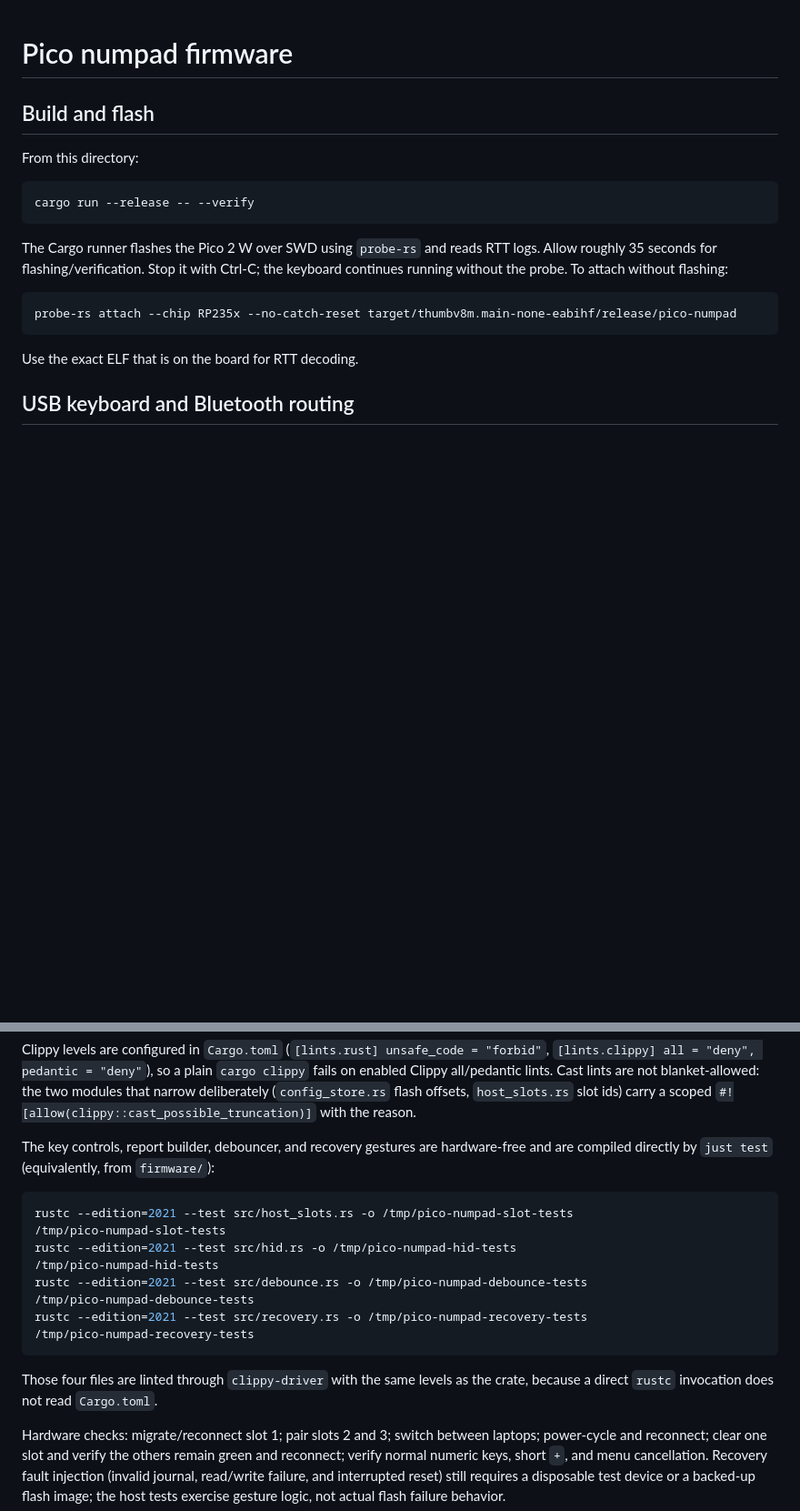
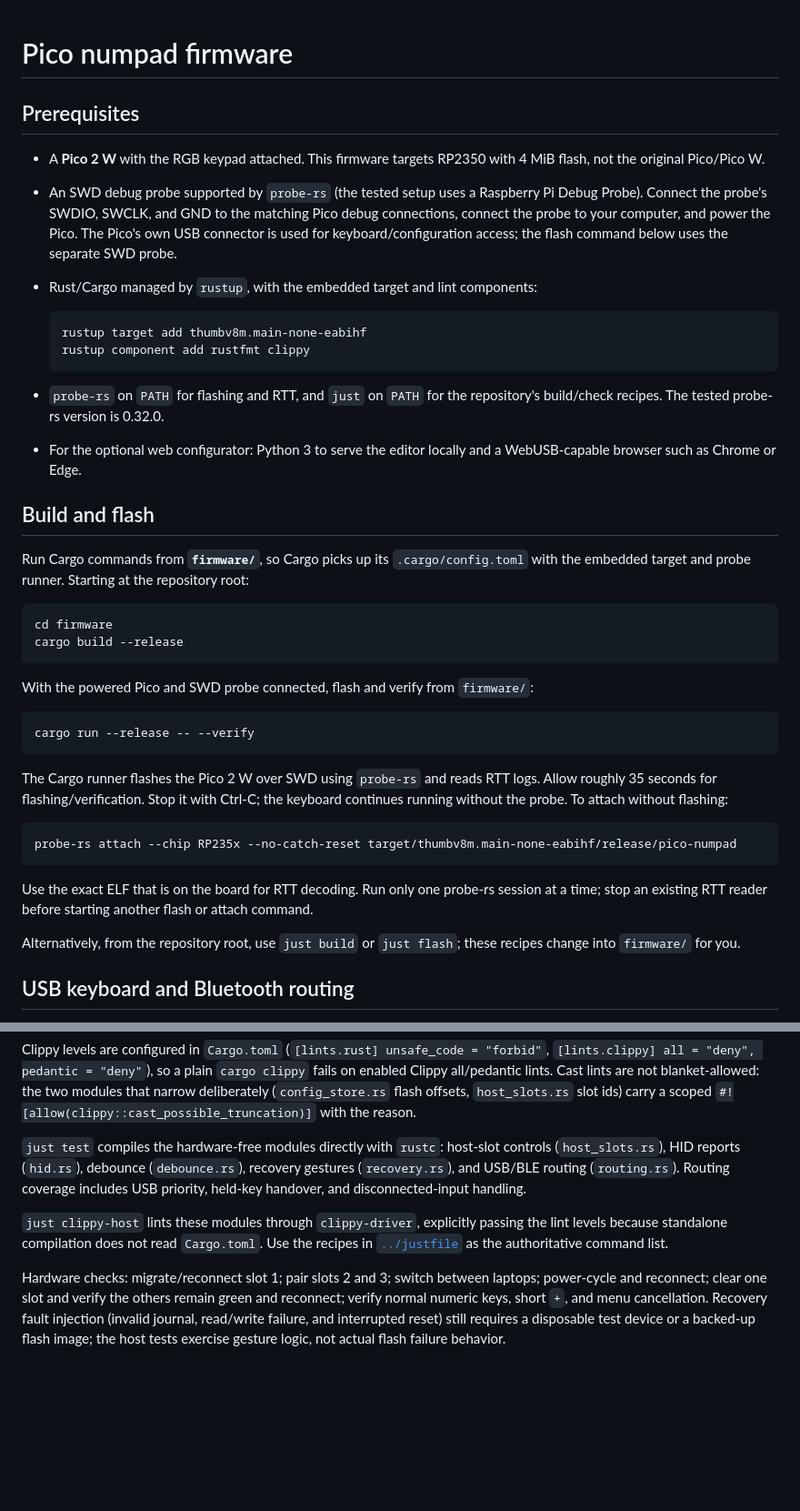
Before and after one commit to tralamazza/pico-numpad, a Markdown page: firmware/README.md, 2 parts joined by grey strips. Shown at 91% size. GitHub-like rendering; blank space fills up the shorter version.

Commit message:
Document prerequisites, WebUSB workflow, and host-test recipes in firmware README

````diff
--- a/firmware/README.md
+++ b/firmware/README.md
@@ -1,8 +1,37 @@
 # Pico numpad firmware
+
+## Prerequisites
+
+- A **Pico 2 W** with the RGB keypad attached. This firmware targets RP2350 with
+  4 MiB flash, not the original Pico/Pico W.
+- An SWD debug probe supported by `probe-rs` (the tested setup uses a Raspberry Pi
+  Debug Probe). Connect the probe's SWDIO, SWCLK, and GND to the matching Pico
+  debug connections, connect the probe to your computer, and power the Pico.
+  The Pico's own USB connector is used for keyboard/configuration access; the
+  flash command below uses the separate SWD probe.
+- Rust/Cargo managed by `rustup`, with the embedded target and lint components:
+
+  ```sh
+  rustup target add thumbv8m.main-none-eabihf
+  rustup component add rustfmt clippy
+  ```
+
+- `probe-rs` on `PATH` for flashing and RTT, and `just` on `PATH` for the
+  repository's build/check recipes. The tested probe-rs version is 0.32.0.
+- For the optional web configurator: Python 3 to serve the editor locally and
+  a WebUSB-capable browser such as Chrome or Edge.
 
 ## Build and flash
 
-From this directory:
+Run Cargo commands from **`firmware/`**, so Cargo picks up its `.cargo/config.toml`
+with the embedded target and probe runner. Starting at the repository root:
+
+```sh
+cd firmware
+cargo build --release
+```
+
+With the powered Pico and SWD probe connected, flash and verify from `firmware/`:
 
 ```sh
 cargo run --release -- --verify
@@ -16,7 +45,12 @@ the keyboard continues running without the probe. To attach without flashing:
 probe-rs attach --chip RP235x --no-catch-reset target/thumbv8m.main-none-eabihf/release/pico-numpad
 ```
 
-Use the exact ELF that is on the board for RTT decoding.
+Use the exact ELF that is on the board for RTT decoding. Run only one probe-rs
+session at a time; stop an existing RTT reader before starting another flash or
+attach command.
+
+Alternatively, from the repository root, use `just build` or `just flash`; these
+recipes change into `firmware/` for you.
 
 ## USB keyboard and Bluetooth routing
 
@@ -162,22 +225,14 @@ fails on enabled Clippy all/pedantic lints. Cast lints are not blanket-allowed:
 narrow deliberately (`config_store.rs` flash offsets, `host_slots.rs` slot ids)
 carry a scoped `#![allow(clippy::cast_possible_truncation)]` with the reason.
 
-The key controls, report builder, debouncer, and recovery gestures are hardware-free
-and are compiled directly by `just test` (equivalently, from `firmware/`):
+`just test` compiles the hardware-free modules directly with `rustc`: host-slot
+controls (`host_slots.rs`), HID reports (`hid.rs`), debounce (`debounce.rs`),
+recovery gestures (`recovery.rs`), and USB/BLE routing (`routing.rs`). Routing
+coverage includes USB priority, held-key handover, and disconnected-input handling.
 
-```sh
-rustc --edition=2021 --test src/host_slots.rs -o /tmp/pico-numpad-slot-tests
-/tmp/pico-numpad-slot-tests
-rustc --edition=2021 --test src/hid.rs -o /tmp/pico-numpad-hid-tests
-/tmp/pico-numpad-hid-tests
-rustc --edition=2021 --test src/debounce.rs -o /tmp/pico-numpad-debounce-tests
-/tmp/pico-numpad-debounce-tests
-rustc --edition=2021 --test src/recovery.rs -o /tmp/pico-numpad-recovery-tests
-/tmp/pico-numpad-recovery-tests
-```
-
-Those four files are linted through `clippy-driver` with the same levels as the
-crate, because a direct `rustc` invocation does not read `Cargo.toml`.
+`just clippy-host` lints these modules through `clippy-driver`, explicitly passing
+the lint levels because standalone compilation does not read `Cargo.toml`.
+Use the recipes in [`../justfile`](../justfile) as the authoritative command list.
 
 Hardware checks: migrate/reconnect slot 1; pair slots 2 and 3; switch between
 laptops; power-cycle and reconnect; clear one slot and verify the others remain
````
Also changed, not shown: other parts of firmware/README.md (+29 -0 lines).
